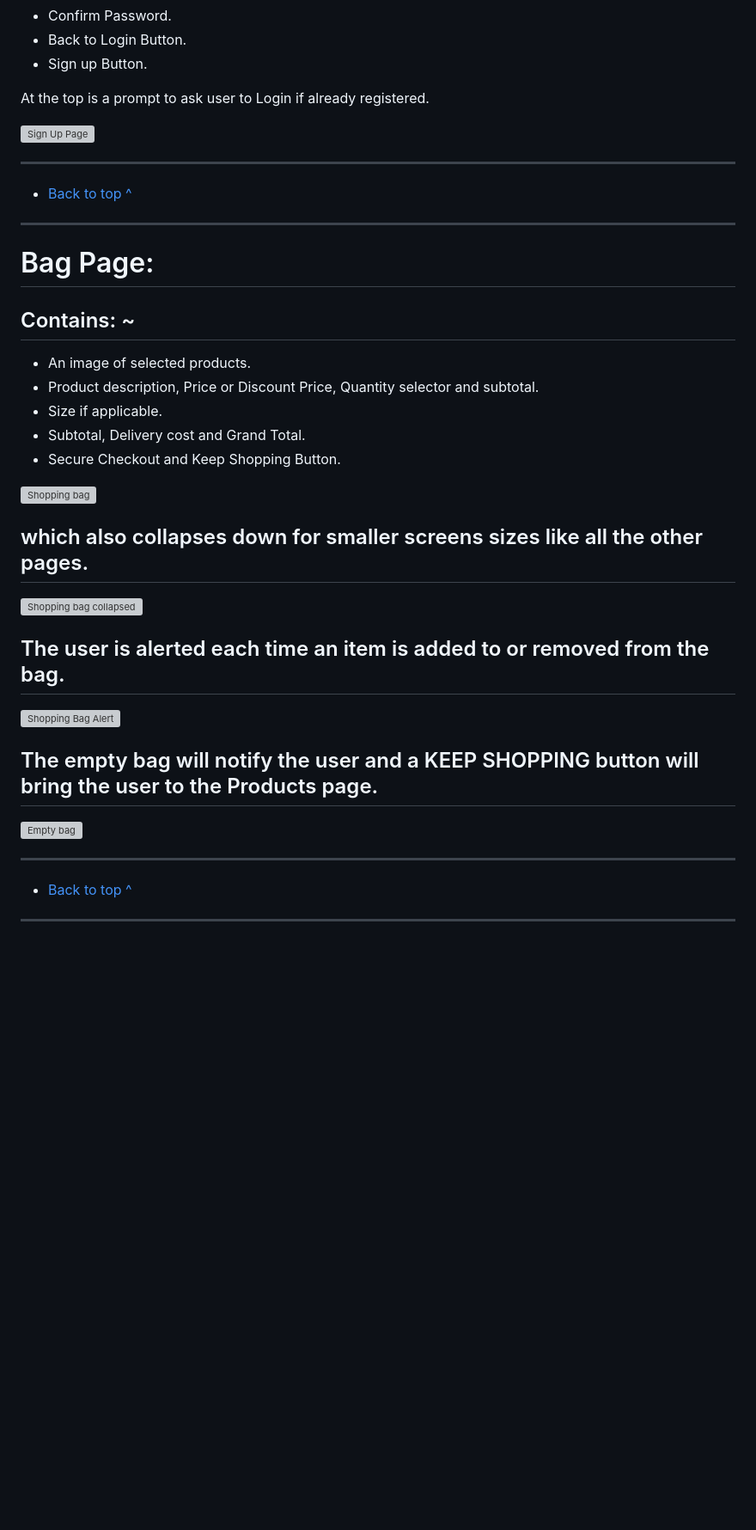
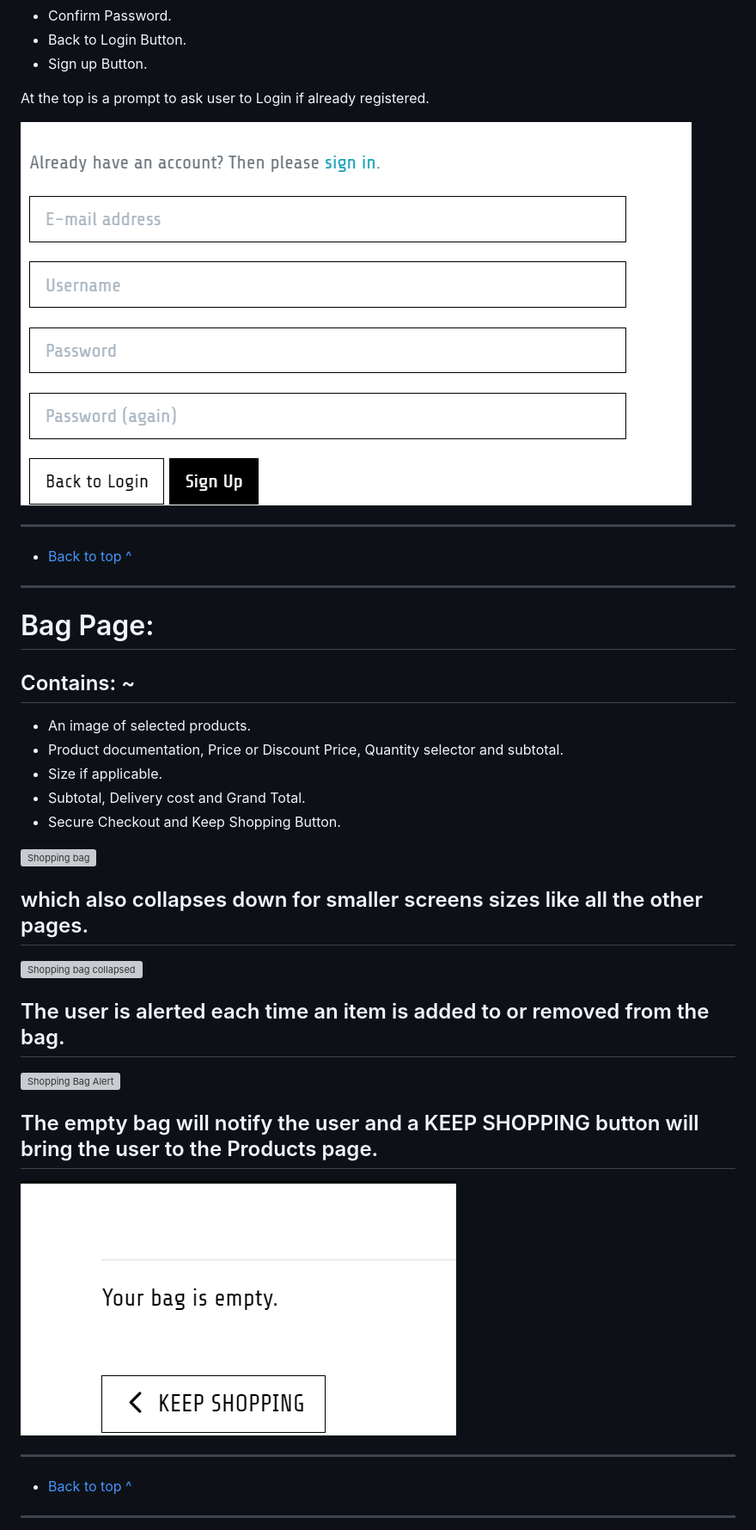
Before and after one commit to Jakemcp97/PP5-smartsolutions, a Markdown page: README.md, the part around one of its changes. Shown at 86% size. Rendered like a GitHub page; blank space fills up the shorter version; grey boxes are pictures that could not be loaded.

```diff
--- a/README.md
+++ b/README.md
@@ -439,7 +439,7 @@ At the top is a prompt to ask the user to register if not already done so.
 
 At the top is a prompt to ask user to Login if already registered.
 
-![Sign Up Page](description/README/Smart-Solutions-signup-page.png)
+![Sign Up Page](documentation/README/Smart-Solutions-signup-page.png)
 
 ---
 
@@ -451,7 +451,7 @@ At the top is a prompt to ask user to Login if already registered.
 
 ## Contains: ~
 - An image of selected products.
-- Product description, Price or Discount Price, Quantity selector and subtotal.
+- Product documentation, Price or Discount Price, Quantity selector and subtotal.
 - Size if applicable.
 - Subtotal, Delivery cost and Grand Total.
 - Secure Checkout and Keep Shopping Button.
@@ -469,7 +469,7 @@ At the top is a prompt to ask user to Login if already registered.
 
 ## The empty bag will notify the user and a KEEP SHOPPING button will bring the user to the Products page.
 
-![Empty bag](description/README/Smart-Solutions-empty-bag.png)
+![Empty bag](documentation/README/Smart-Solutions-empty-bag.png)
 
 ---
 
```
Also changed, not shown: other parts of README.md (+37 -37 lines).
